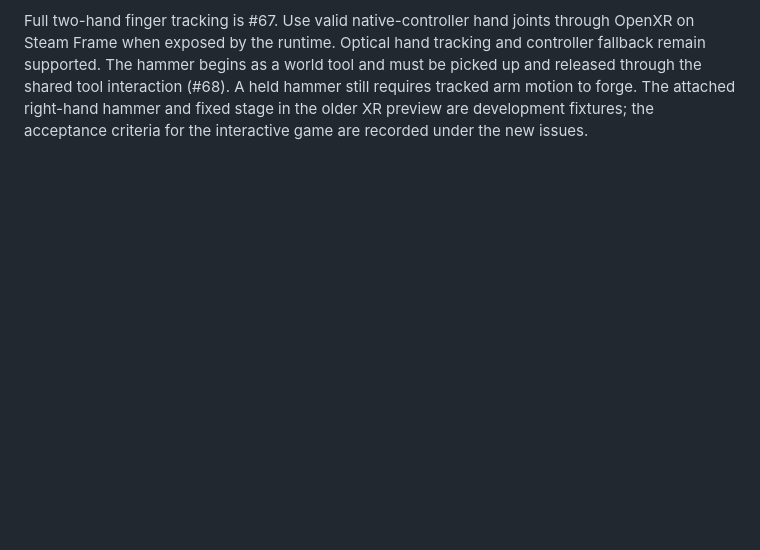
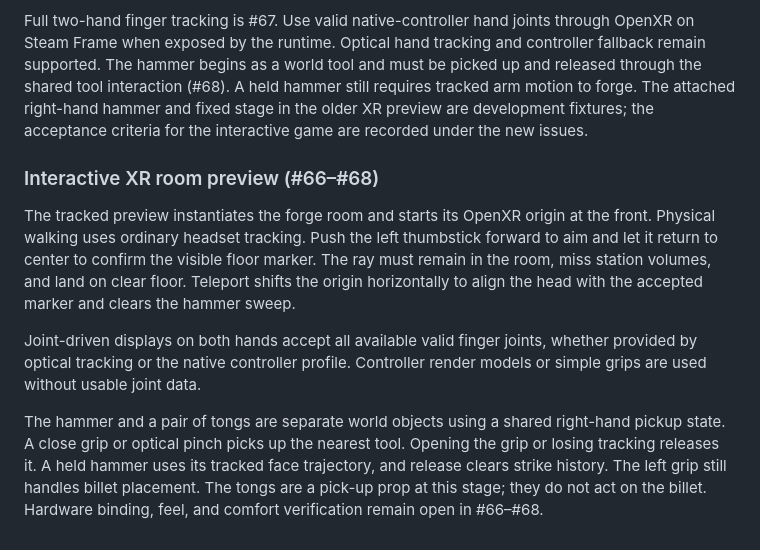
Before and after one commit to DayTF/blacksmith-vr, a Markdown page: AGENTS.md, the part around the change. Rendered like a GitHub page; blank space fills up the shorter version.

```diff
--- a/AGENTS.md
+++ b/AGENTS.md
@@ -960,3 +960,24 @@ interaction (#68). A held hammer still requires tracked arm motion to forge.
 The attached right-hand hammer and fixed stage in the older XR preview are
 development fixtures; the acceptance criteria for the interactive game
 are recorded under the new issues.
+
+### Interactive XR room preview (#66–#68)
+
+The tracked preview instantiates the forge room and starts its OpenXR origin
+at the front. Physical walking uses ordinary headset tracking. Push the left
+thumbstick forward to aim and let it return to center to confirm the visible
+floor marker. The ray must remain in the room, miss station volumes, and land
+on clear floor. Teleport shifts the origin horizontally to align the head
+with the accepted marker and clears the hammer sweep.
+
+Joint-driven displays on both hands accept all available valid finger joints,
+whether provided by optical tracking or the native controller profile.
+Controller render models or simple grips are used without usable joint data.
+
+The hammer and a pair of tongs are separate world objects using a shared
+right-hand pickup state. A close grip or optical pinch picks up the nearest
+tool. Opening the grip or losing tracking releases it. A held hammer uses
+its tracked face trajectory, and release clears strike history. The left
+grip still handles billet placement. The tongs are a pick-up prop at this
+stage; they do not act on the billet. Hardware binding, feel, and comfort
+verification remain open in #66–#68.
```
Also changed, not shown: README.md (+12 -0 lines), docs/previews/xr-room-interactions.png (added), 14 other files.
